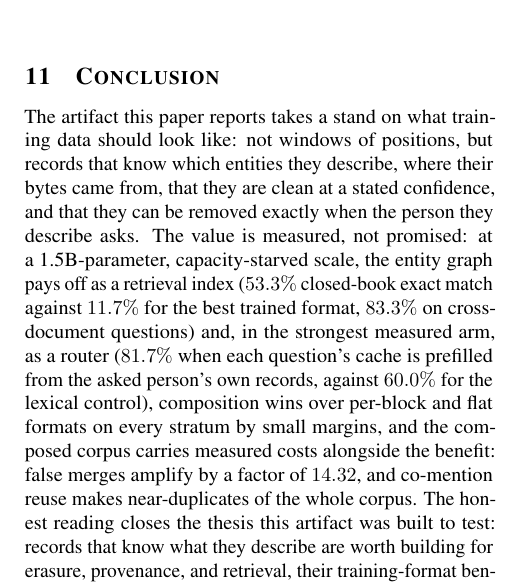
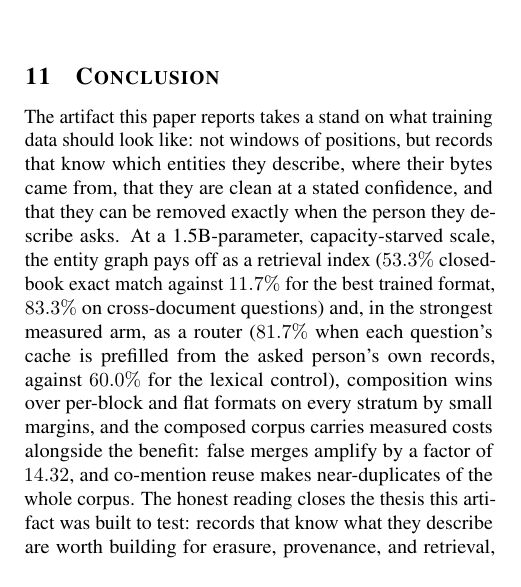
Before and after one commit to gegearsyah/verisieve, a LaTeX paper (paper/verisieve-graph-grounded-enterprise-corpus.tex): part of one column of page 8 of 9, cut so that both start at the same text. Compiled offline with pdfLaTeX.

Commit message:
fix(paper4): drop the measured-not-promised frame, results state the value directly
Co-Authored-By: Claude Code <noreply@anthropic.com>

```diff
--- a/paper/verisieve-graph-grounded-enterprise-corpus.tex
+++ b/paper/verisieve-graph-grounded-enterprise-corpus.tex
@@ -265,7 +265,7 @@ Under GDPR Article~17~\cite{gdpr_art17}, erasure of personal data must extend to
 \section{Conclusion}
 \label{sec:conclusion}
 
-The artifact this paper reports takes a stand on what training data should look like: not windows of positions, but records that know which entities they describe, where their bytes came from, that they are clean at a stated confidence, and that they can be removed exactly when the person they describe asks. The value is measured, not promised: at a 1.5B-parameter, capacity-starved scale, the entity graph pays off as a retrieval index ($53.3\%$ closed-book exact match against $11.7\%$ for the best trained format, $83.3\%$ on cross-document questions) and, in the strongest measured arm, as a router ($81.7\%$ when each question's cache is prefilled from the asked person's own records, against $60.0\%$ for the lexical control), composition wins over per-block and flat formats on every stratum by small margins, and the composed corpus carries measured costs alongside the benefit: false merges amplify by a factor of $14.32$, and co-mention reuse makes near-duplicates of the whole corpus. The honest reading closes the thesis this artifact was built to test: records that know what they describe are worth building for erasure, provenance, and retrieval, their training-format benefit is real and must be claimed at the scale it was measured, and their failure modes travel with the claim.
+The artifact this paper reports takes a stand on what training data should look like: not windows of positions, but records that know which entities they describe, where their bytes came from, that they are clean at a stated confidence, and that they can be removed exactly when the person they describe asks. At a 1.5B-parameter, capacity-starved scale, the entity graph pays off as a retrieval index ($53.3\%$ closed-book exact match against $11.7\%$ for the best trained format, $83.3\%$ on cross-document questions) and, in the strongest measured arm, as a router ($81.7\%$ when each question's cache is prefilled from the asked person's own records, against $60.0\%$ for the lexical control), composition wins over per-block and flat formats on every stratum by small margins, and the composed corpus carries measured costs alongside the benefit: false merges amplify by a factor of $14.32$, and co-mention reuse makes near-duplicates of the whole corpus. The honest reading closes the thesis this artifact was built to test: records that know what they describe are worth building for erasure, provenance, and retrieval, their training-format benefit is real and must be claimed at the scale it was measured, and their failure modes travel with the claim.
 
 \bibliographystyle{mlsys2025}
 \bibliography{verisieve-graph-grounded-enterprise-corpus}
```
Also changed, not shown: paper/verisieve-graph-grounded-enterprise-corpus.pdf.
